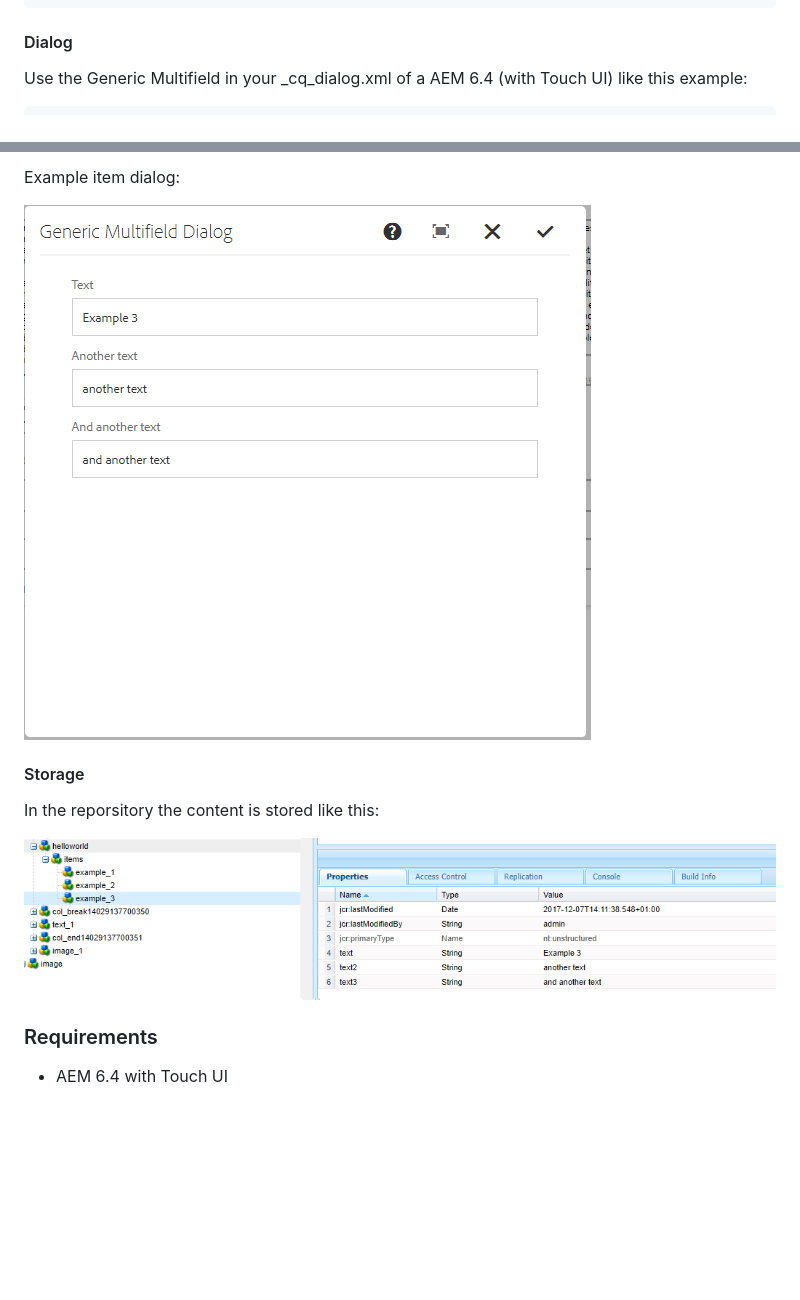
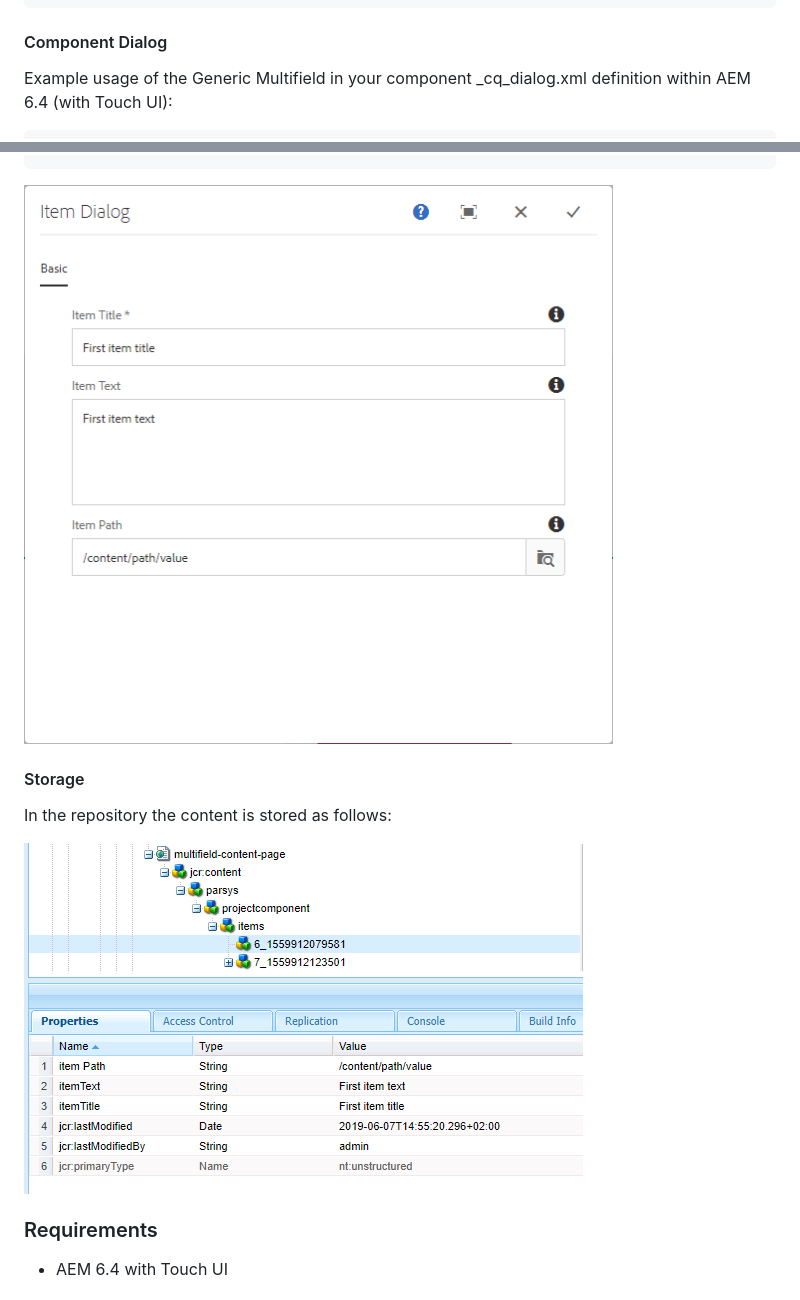
Before and after one commit to merkle-open/aem-generic-multifield, a Markdown page: README.md, 2 parts joined by grey strips. GitHub-like rendering; pictures changed too: docs/item.png, docs/repo.png; blank space fills up the shorter version.

````diff
--- a/README.md
+++ b/README.md
@@ -41,6 +41,6 @@ With the common AEM archetype it can be added within the embedded configuration
 ```
 
 
-#### Dialog
-Use the Generic Multifield in your _cq_dialog.xml of a AEM 6.4 (with Touch UI) like this example:
+#### Component Dialog
+Example usage of the Generic Multifield in your component _cq_dialog.xml definition within AEM 6.4 (with Touch UI):
 ```xml
@@ -74,11 +127,9 @@ Example dialog:
 ```
-
-Example item dialog:
 
 ![multifield dialog](docs/item.png)
 
 #### Storage
-In the reporsitory the content is stored like this:
+In the repository the content is stored as follows:
 
 ![content](docs/repo.png)
 
````
Also changed, not shown: other parts of README.md (+73 -20 lines), docs/main.png.
